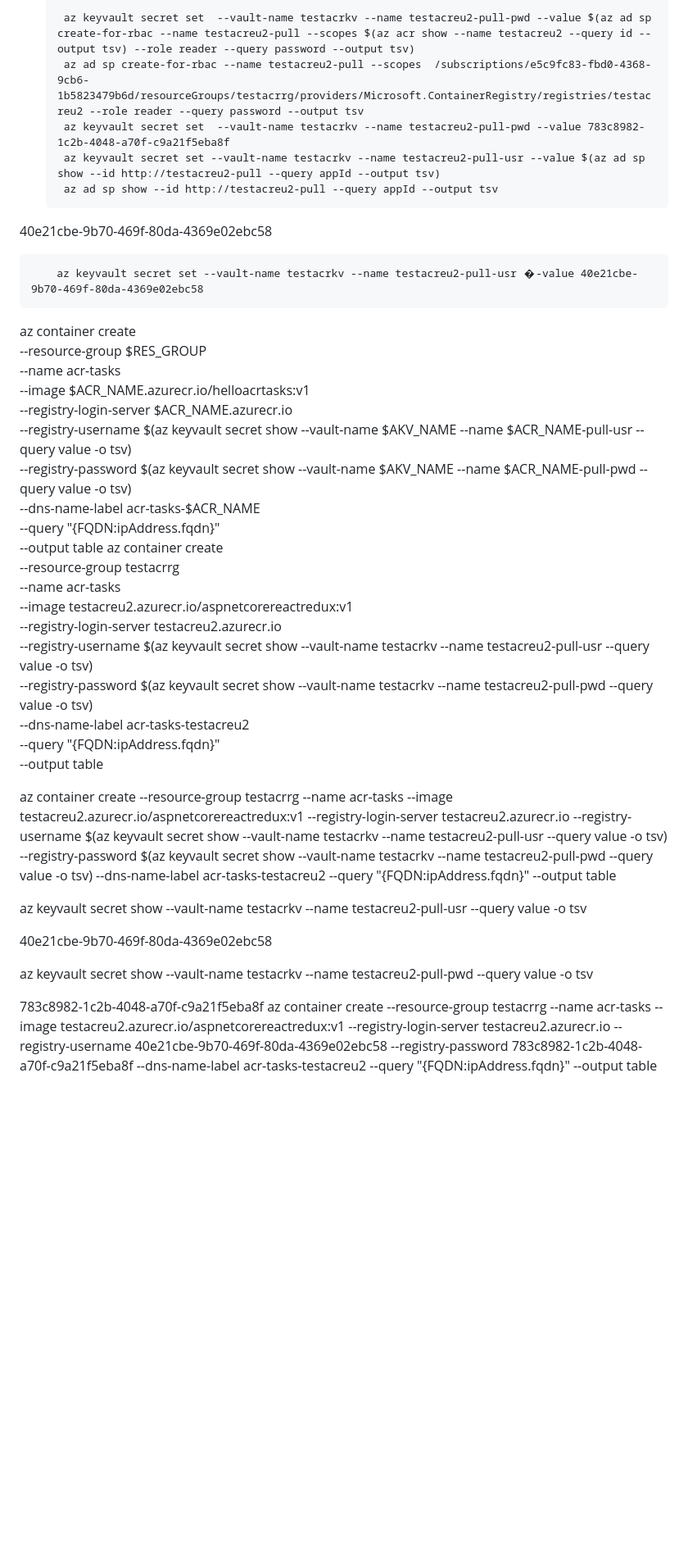
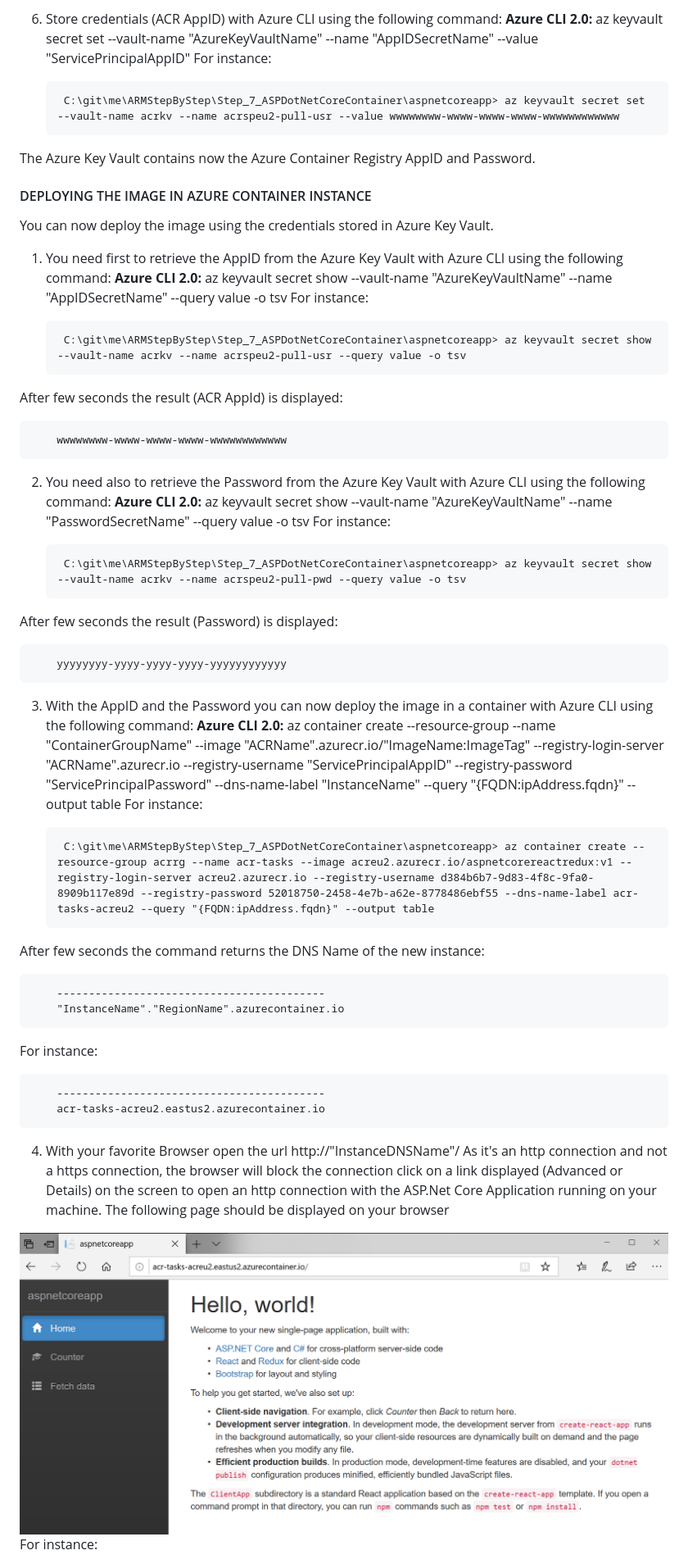
Before and after one commit to flecoqui/ARMStepByStep, a Markdown page: Step_7_ASPDotNetCoreContainer/README.md, the part around the change printed below. Shown: that part at 82% size. Rendered like a GitHub page; pictures changed too: Step_7_ASPDotNetCoreContainer/Docs/aspnetacipage.png (added); blank space fills up the shorter version.

```diff
--- a/Step_7_ASPDotNetCoreContainer/README.md
+++ b/Step_7_ASPDotNetCoreContainer/README.md
@@ -282,49 +293,66 @@ For instance:
 
 
 
-        az keyvault secret set  --vault-name testacrkv --name testacreu2-pull-pwd --value $(az ad sp create-for-rbac --name testacreu2-pull --scopes $(az acr show --name testacreu2 --query id --output tsv) --role reader --query password --output tsv)
-        az ad sp create-for-rbac --name testacreu2-pull --scopes  /subscriptions/e5c9fc83-fbd0-4368-9cb6-1b5823479b6d/resourceGroups/testacrrg/providers/Microsoft.ContainerRegistry/registries/testacreu2 --role reader --query password --output tsv
-        az keyvault secret set  --vault-name testacrkv --name testacreu2-pull-pwd --value 783c8982-1c2b-4048-a70f-c9a21f5eba8f
-        az keyvault secret set --vault-name testacrkv --name testacreu2-pull-usr --value $(az ad sp show --id http://testacreu2-pull --query appId --output tsv)
-        az ad sp show --id http://testacreu2-pull --query appId --output tsv
-
-40e21cbe-9b70-469f-80da-4369e02ebc58
-
-        az keyvault secret set --vault-name testacrkv --name testacreu2-pull-usr �-value 40e21cbe-9b70-469f-80da-4369e02ebc58
- az container create \
-    --resource-group $RES_GROUP \
-    --name acr-tasks \
-    --image $ACR_NAME.azurecr.io/helloacrtasks:v1 \
-    --registry-login-server $ACR_NAME.azurecr.io \
-    --registry-username $(az keyvault secret show --vault-name $AKV_NAME --name $ACR_NAME-pull-usr --query value -o tsv) \
-    --registry-password $(az keyvault secret show --vault-name $AKV_NAME --name $ACR_NAME-pull-pwd --query value -o tsv) \
-    --dns-name-label acr-tasks-$ACR_NAME \
-    --query "{FQDN:ipAddress.fqdn}" \
-    --output table
-az container create \
-    --resource-group testacrrg \
-    --name acr-tasks \
-    --image testacreu2.azurecr.io/aspnetcorereactredux:v1 \
-    --registry-login-server testacreu2.azurecr.io \
-    --registry-username $(az keyvault secret show --vault-name testacrkv --name testacreu2-pull-usr --query value -o tsv) \
-    --registry-password $(az keyvault secret show --vault-name testacrkv --name testacreu2-pull-pwd --query value -o tsv) \
-    --dns-name-label acr-tasks-testacreu2 \
-    --query "{FQDN:ipAddress.fqdn}" \
-    --output table
-
-az container create --resource-group testacrrg --name acr-tasks --image testacreu2.azurecr.io/aspnetcorereactredux:v1 --registry-login-server testacreu2.azurecr.io --registry-username $(az keyvault secret show --vault-name testacrkv --name testacreu2-pull-usr --query value -o tsv) --registry-password $(az keyvault secret show --vault-name testacrkv --name testacreu2-pull-pwd --query value -o tsv) --dns-name-label acr-tasks-testacreu2 --query "{FQDN:ipAddress.fqdn}" --output table
-
-az keyvault secret show --vault-name testacrkv --name testacreu2-pull-usr --query value -o tsv
+6. Store credentials (ACR AppID) with Azure CLI using the following command:</p>
+**Azure CLI 2.0:** az keyvault secret set  --vault-name "AzureKeyVaultName" --name "AppIDSecretName" --value "ServicePrincipalAppID" </p>
+For instance:
 
 
-40e21cbe-9b70-469f-80da-4369e02ebc58
-
-az keyvault secret show --vault-name testacrkv --name testacreu2-pull-pwd --query value -o tsv
+        C:\git\me\ARMStepByStep\Step_7_ASPDotNetCoreContainer\aspnetcoreapp> az keyvault secret set  --vault-name acrkv --name acrspeu2-pull-usr --value wwwwwwww-wwww-wwww-wwww-wwwwwwwwwwww
 
 
-783c8982-1c2b-4048-a70f-c9a21f5eba8f
-az container create --resource-group testacrrg --name acr-tasks --image testacreu2.azurecr.io/aspnetcorereactredux:v1 --registry-login-server testacreu2.azurecr.io --registry-username 40e21cbe-9b70-469f-80da-4369e02ebc58 --registry-password 783c8982-1c2b-4048-a70f-c9a21f5eba8f --dns-name-label acr-tasks-testacreu2 --query "{FQDN:ipAddress.fqdn}" --output table
+The Azure Key Vault contains now the Azure Container Registry AppID and Password.
+
+#### DEPLOYING THE IMAGE IN AZURE CONTAINER INSTANCE
+You can now deploy the image using the credentials stored in Azure Key Vault.
+
+1. You need first to retrieve the AppID from the Azure Key Vault with Azure CLI using the following command:
+**Azure CLI 2.0:** az keyvault secret show --vault-name "AzureKeyVaultName" --name "AppIDSecretName" --query value -o tsv  </p>
+For instance:
+
+
+        C:\git\me\ARMStepByStep\Step_7_ASPDotNetCoreContainer\aspnetcoreapp> az keyvault secret show --vault-name acrkv --name acrspeu2-pull-usr --query value -o tsv
+
+After few seconds the result (ACR AppId) is displayed:
+
+        wwwwwwww-wwww-wwww-wwww-wwwwwwwwwwww
+
+2. You need also to retrieve the Password from the Azure Key Vault with Azure CLI using the following command:
+**Azure CLI 2.0:** az keyvault secret show --vault-name "AzureKeyVaultName" --name "PasswordSecretName" --query value -o tsv  </p>
+For instance:
+
+
+        C:\git\me\ARMStepByStep\Step_7_ASPDotNetCoreContainer\aspnetcoreapp> az keyvault secret show --vault-name acrkv --name acrspeu2-pull-pwd --query value -o tsv
+
+After few seconds the result (Password) is displayed:
+
+        yyyyyyyy-yyyy-yyyy-yyyy-yyyyyyyyyyyy
+
+
+3. With the AppID and the Password you can now deploy the image in a container with Azure CLI using the following command:
+**Azure CLI 2.0:** az container create --resource-group  --name "ContainerGroupName" --image "ACRName".azurecr.io/"ImageName:ImageTag" --registry-login-server "ACRName".azurecr.io --registry-username "ServicePrincipalAppID" --registry-password "ServicePrincipalPassword" --dns-name-label "InstanceName" --query "{FQDN:ipAddress.fqdn}" --output table </p>
+For instance:
+
+
+        C:\git\me\ARMStepByStep\Step_7_ASPDotNetCoreContainer\aspnetcoreapp> az container create --resource-group acrrg --name acr-tasks --image acreu2.azurecr.io/aspnetcorereactredux:v1 --registry-login-server acreu2.azurecr.io --registry-username d384b6b7-9d83-4f8c-9fa0-8909b117e89d --registry-password 52018750-2458-4e7b-a62e-8778486ebf55 --dns-name-label acr-tasks-acreu2 --query "{FQDN:ipAddress.fqdn}" --output table
+
+After few seconds the command returns the DNS Name of the new instance:
+
+        ------------------------------------------
+        "InstanceName"."RegionName".azurecontainer.io
+
+For instance:
+
+        ------------------------------------------
+        acr-tasks-acreu2.eastus2.azurecontainer.io
+
+4. With your favorite Browser open the url http://"InstanceDNSName"/
+As it's an http connection and not a https connection, the browser will block the connection click on a link displayed (Advanced or Details) on the screen to open an http connection with the ASP.Net Core Application running on your machine.
+The following page should be displayed on your browser
+
+<img src="https://raw.githubusercontent.com/flecoqui/ARMStepByStep/master/Step_7_ASPDotNetCoreContainer/Docs/aspnetacipage.png"/>
 
 
 
+For instance:
 
```
Also changed, not shown: other parts of Step_7_ASPDotNetCoreContainer/README.md (+24 -11 lines).
